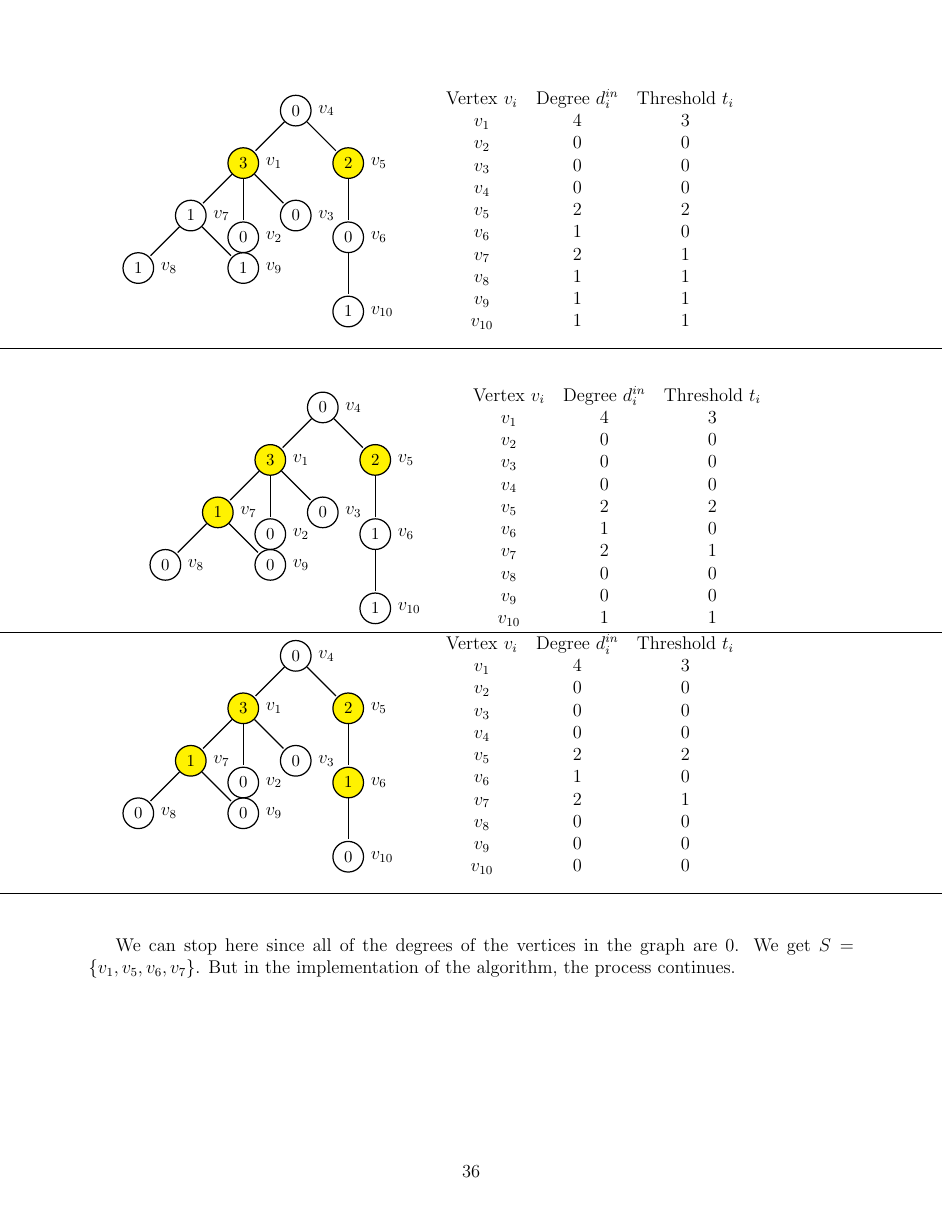
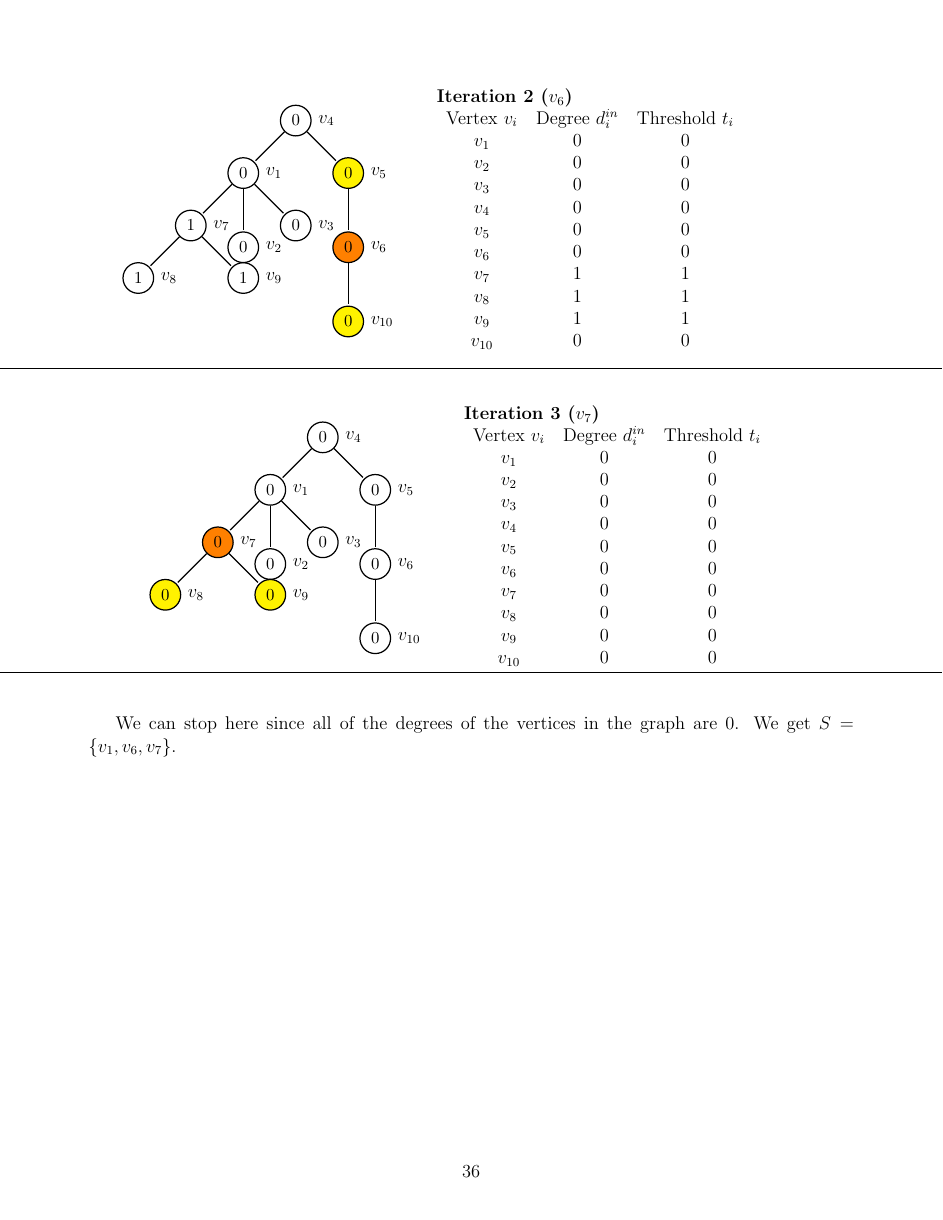
Before and after one commit to 190thesis/TeX-Files, a LaTeX document (Working_Paper/main.tex, which reads Working_Paper/greedy.tex): page 36 of 60. Compiled offline with pdfLaTeX.

Commit message:
greedy and virads update

```diff
--- a/Working_Paper/greedy.tex
+++ b/Working_Paper/greedy.tex
@@ -135,21 +137,21 @@
 \end{minipage}
 \noindent\makebox[\linewidth]{\rule{\paperwidth}{0.4pt}}
 \vspace*{0.3cm}
- \begin{minipage}{0.45\textwidth}
+  \begin{minipage}{0.45\textwidth}
  	\centering
 	\begin{tikzpicture}[-,>=stealth',shorten >=1pt,auto,node distance=1.7cm,
                     thick,main node/.style={circle,draw,font=\sffamily\small\bfseries}]
 
-  \node[main node,label={right:$v_1$},fill=yellow] (1) {$3$};
+  \node[main node,label={right:$v_1$}] (1) {$0$};
   \node[main node,label={right:$v_2$},below of=1] (2) {$0$};
   \node[main node,label={right:$v_3$}, below right of=1] (3) {$0$};
   \node[main node,label={right:$v_4$},above right of=1] (4) {$0$};
-  \node[main node,label={right:$v_5$}, below right of=4,fill=yellow] (5) {$2$};
-  \node[main node,label={right:$v_6$},below of=5] (6) {$0$};
+  \node[main node,label={right:$v_5$}, below right of=4,fill=yellow] (5) {$0$};
+  \node[main node,label={right:$v_6$},below of=5,fill=orange] (6) {$0$};
   \node[main node,label={right:$v_7$},below left of=1] (7) {$1$};
   \node[main node,label={right:$v_8$},below left of=7] (8) {$1$};
   \node[main node,label={right:$v_9$},below right of=7] (9) {$1$};
-  \node[main node,label={right:$v_{10}$},below of=6] (10) {$1$};
+  \node[main node,label={right:$v_{10}$},below of=6,fill=yellow] (10) {$0$};
 
   \path[every node/.style={font=\sffamily\large}]
     (1) edge node {} (7)
@@ -170,90 +172,40 @@
 \end{tikzpicture}
 \end{minipage}
 \begin{minipage}{0.55\textwidth}
+	\textbf{Iteration 2 ($v_6$)}
+
     \begin{tabular}{c c c c}
-		Vertex $v_{i}$ & Degree $d^{in}_{i}$ & Threshold $t_{i}$ \\
-		$v_{1}$ & 4 & 3 \\
+		Vertex $v_{i}$ & Degree $d^{in}_{i}$ & Threshold $t_{i}$\\
+		$v_{1}$ & 0 & 0 \\
 		$v_{2}$ & 0 & 0 \\
 		$v_{3}$ & 0 & 0 \\
 		$v_{4}$ & 0 & 0 \\
-		$v_{5}$ & 2 & 2 \\
-		$v_{6}$ & 1 & 0 \\
-		$v_{7}$ & 2 & 1 \\
+		$v_{5}$ & 0 & 0 \\
+		$v_{6}$ & 0 & 0 \\
+		$v_{7}$ & 1 & 1 \\
 		$v_{8}$ & 1 & 1  \\
 		$v_{9}$ &  1 & 1 \\
-		$v_{10}$ & 1 & 1\\
+		$v_{10}$ & 0 & 0\\
 	\end{tabular}
 
 \end{minipage}
 \noindent\makebox[\linewidth]{\rule{\paperwidth}{0.4pt}}
 \vspace*{0.3cm}
 
-\begin{minipage}{0.45\textwidth}
+  \begin{minipage}{0.45\textwidth}
  	\centering
 	\begin{tikzpicture}[-,>=stealth',shorten >=1pt,auto,node distance=1.7cm,
                     thick,main node/.style={circle,draw,font=\sffamily\small\bfseries}]
 
-  \node[main node,label={right:$v_1$},fill=yellow] (1) {$3$};
+  \node[main node,label={right:$v_1$}] (1) {$0$};
   \node[main node,label={right:$v_2$},below of=1] (2) {$0$};
   \node[main node,label={right:$v_3$}, below right of=1] (3) {$0$};
   \node[main node,label={right:$v_4$},above right of=1] (4) {$0$};
-  \node[main node,label={right:$v_5$}, below right of=4,fill=yellow] (5) {$2$};
-  \node[main node,label={right:$v_6$},below of=5] (6) {$1$};
-  \node[main node,label={right:$v_7$},below left of=1,fill=yellow] (7) {$1$};
-  \node[main node,label={right:$v_8$},below left of=7] (8) {$0$};
-  \node[main node,label={right:$v_9$},below right of=7] (9) {$0$};
-  \node[main node,label={right:$v_{10}$},below of=6] (10) {$1$};
-
-  \path[every node/.style={font=\sffamily\large}]
-    (1) edge node {} (7)
-    	edge node {} (2)
-    	edge node {} (3)
-    (2)
-    (3)
-    (4) edge node {} (1)
-    	edge node {} (5)
-    (5) edge node {} (6)
-    (6) edge node {} (10)
-    (7) edge node {} (8)
-    	edge node {} (9)
-    (8)
-    (9)
-    (10)
-    ;
-\end{tikzpicture}
-\end{minipage}
-\begin{minipage}{0.55\textwidth}
-    \begin{tabular}{c c c c}
-		Vertex $v_{i}$ & Degree $d^{in}_{i}$ & Threshold $t_{i}$\\
-		$v_{1}$ & 4 & 3 \\
-		$v_{2}$ & 0 & 0 \\
-		$v_{3}$ & 0 & 0 \\
-		$v_{4}$ & 0 & 0 \\
-		$v_{5}$ & 2 & 2 \\
-		$v_{6}$ & 1 & 0 \\
-		$v_{7}$ & 2 & 1 \\
-		$v_{8}$ & 0 & 0  \\
-		$v_{9}$ &  0 & 0 \\
-		$v_{10}$ & 1 & 1\\
-	\end{tabular}
-
-\end{minipage}
-\noindent\makebox[\linewidth]{\rule{\paperwidth}{0.4pt}}
-\vspace*{0.3cm}
-\begin{minipage}{0.45\textwidth}
- 	\centering
-	\begin{tikzpicture}[-,>=stealth',shorten >=1pt,auto,node distance=1.7cm,
-                    thick,main node/.style={circle,draw,font=\sffamily\small\bfseries}]
-
-  \node[main node,label={right:$v_1$},fill=yellow] (1) {$3$};
-  \node[main node,label={right:$v_2$},below of=1] (2) {$0$};
-  \node[main node,label={right:$v_3$}, below right of=1] (3) {$0$};
-  \node[main node,label={right:$v_4$},above right of=1] (4) {$0$};
-  \node[main node,label={right:$v_5$}, below right of=4,fill=yellow] (5) {$2$};
-  \node[main node,label={right:$v_6$},below of=5,fill=yellow] (6) {$1$};
-  \node[main node,label={right:$v_7$},below left of=1,fill=yellow] (7) {$1$};
-  \node[main node,label={right:$v_8$},below left of=7] (8) {$0$};
-  \node[main node,label={right:$v_9$},below right of=7] (9) {$0$};
+  \node[main node,label={right:$v_5$}, below right of=4] (5) {$0$};
+  \node[main node,label={right:$v_6$},below of=5] (6) {$0$};
+  \node[main node,label={right:$v_7$},below left of=1,fill=orange] (7) {$0$};
+  \node[main node,label={right:$v_8$},below left of=7,fill=yellow] (8) {$0$};
+  \node[main node,label={right:$v_9$},below right of=7,fill=yellow] (9) {$0$};
   \node[main node,label={right:$v_{10}$},below of=6] (10) {$0$};
 
   \path[every node/.style={font=\sffamily\large}]
@@ -275,15 +227,17 @@
 \end{tikzpicture}
 \end{minipage}
 \begin{minipage}{0.55\textwidth}
+	\textbf{Iteration 3 ($v_7$)}
+
     \begin{tabular}{c c c c}
 		Vertex $v_{i}$ & Degree $d^{in}_{i}$ & Threshold $t_{i}$\\
-		$v_{1}$ & 4 & 3 \\
+		$v_{1}$ & 0 & 0 \\
 		$v_{2}$ & 0 & 0 \\
 		$v_{3}$ & 0 & 0 \\
 		$v_{4}$ & 0 & 0 \\
-		$v_{5}$ & 2 & 2 \\
-		$v_{6}$ & 1 & 0 \\
-		$v_{7}$ & 2 & 1 \\
+		$v_{5}$ & 0 & 0 \\
+		$v_{6}$ & 0 & 0 \\
+		$v_{7}$ & 0 & 0 \\
 		$v_{8}$ & 0 & 0  \\
 		$v_{9}$ &  0 & 0 \\
 		$v_{10}$ & 0 & 0\\
@@ -293,4 +247,4 @@
 \noindent\makebox[\linewidth]{\rule{\paperwidth}{0.4pt}}
 \vspace*{0.3cm}
 
-We can stop here since all of the degrees of the vertices in the graph are 0. We get $S=\{v_{1},v_{5},v_{6},v_{7}\}$. But in the implementation of the algorithm, the process continues.
+We can stop here since all of the degrees of the vertices in the graph are 0. We get $S=\{v_{1},v_{6},v_{7}\}$.
```
Also changed, not shown: Working_Paper/virads.tex (+8 -8 lines), Working_Paper/greedy.tex (20 more changed lines).
